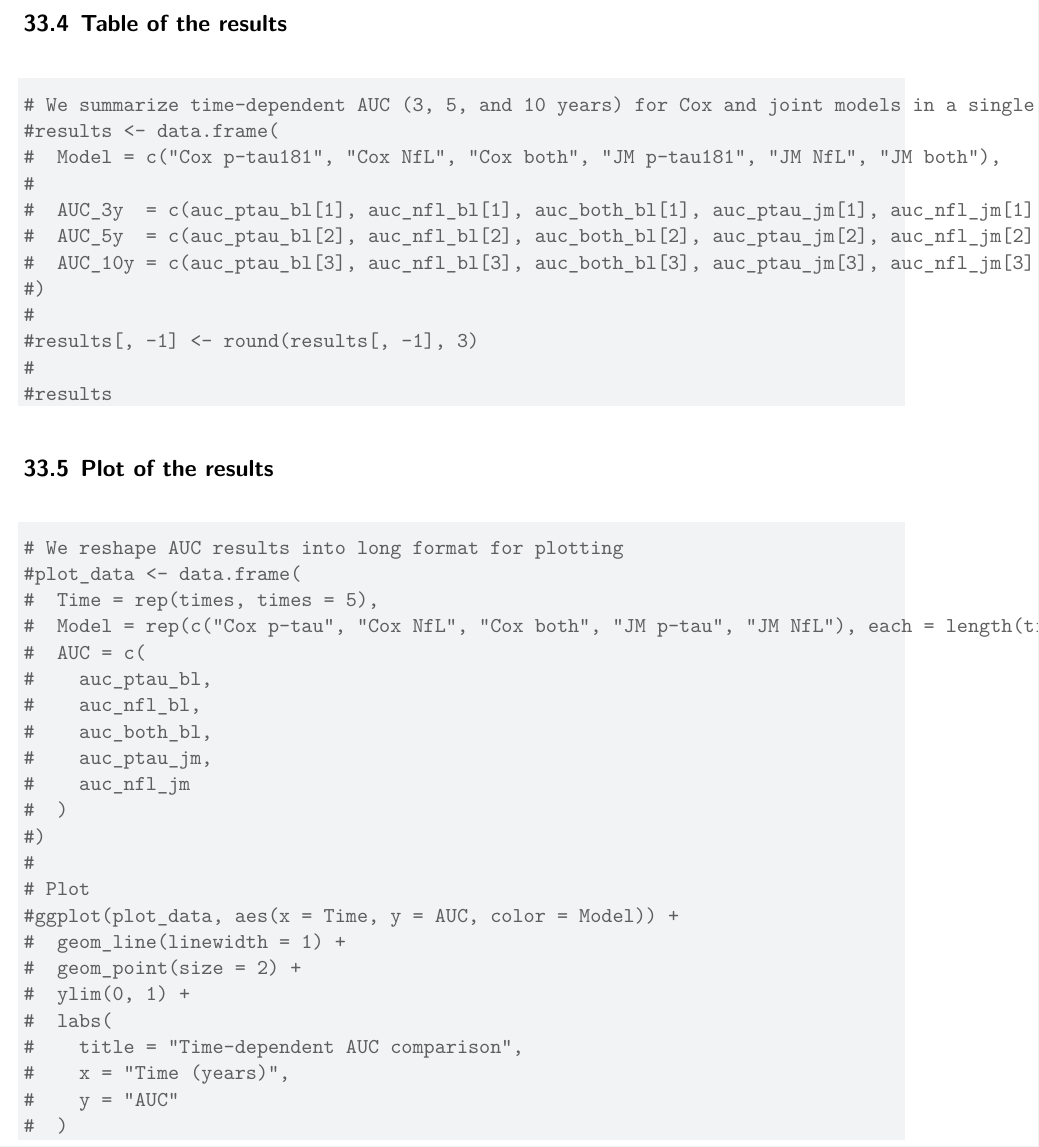
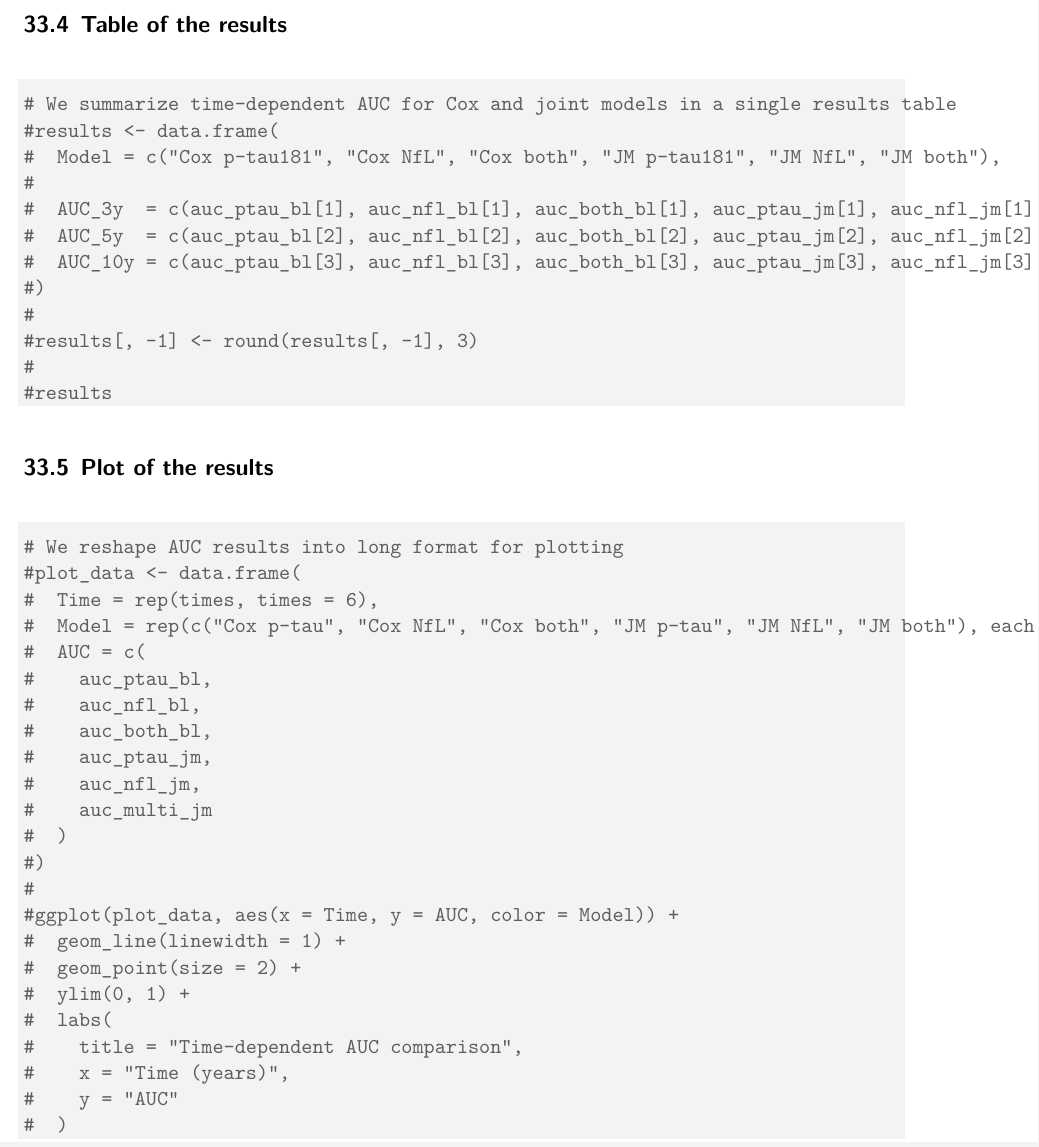
Before and after one commit to chiszatt/statistik-uppsats, a Quarto document (Officiell_kandidatuppsats.qmd): part of page 92 of 92, cut so that both start at the same text. Rendered offline with R 4.5, knitr and Pandoc in place of Quarto, then LaTeX, with nearby package versions; some code elsewhere in the file could not run offline.

Commit message:
AUC-plot med multivariate joint modellen i nu också

````diff
--- a/Officiell_kandidatuppsats.qmd
+++ b/Officiell_kandidatuppsats.qmd
@@ -3318,7 +3318,7 @@ Bootstrap LRT???
 ## Table of the results
 
 ```{r}
-# We summarize time-dependent AUC (3, 5, and 10 years) for Cox and joint models in a single results table
+# We summarize time-dependent AUC for Cox and joint models in a single results table
 #results <- data.frame(
 #  Model = c("Cox p-tau181", "Cox NfL", "Cox both", "JM p-tau181", "JM NfL", "JM both"),
 #
@@ -3337,18 +3337,18 @@ Bootstrap LRT???
 ```{r}
 # We reshape AUC results into long format for plotting
 #plot_data <- data.frame(
-#  Time = rep(times, times = 5),
-#  Model = rep(c("Cox p-tau", "Cox NfL", "Cox both", "JM p-tau", "JM NfL"), each = length(times)),
+#  Time = rep(times, times = 6),
+#  Model = rep(c("Cox p-tau", "Cox NfL", "Cox both", "JM p-tau", "JM NfL", "JM both"), each = length(times)),
 #  AUC = c(
 #    auc_ptau_bl,
 #    auc_nfl_bl,
 #    auc_both_bl,
 #    auc_ptau_jm,
-#    auc_nfl_jm
+#    auc_nfl_jm,
+#    auc_multi_jm
 #  )
 #)
 #
-# Plot
 #ggplot(plot_data, aes(x = Time, y = AUC, color = Model)) +
 #  geom_line(linewidth = 1) +
 #  geom_point(size = 2) +
````
